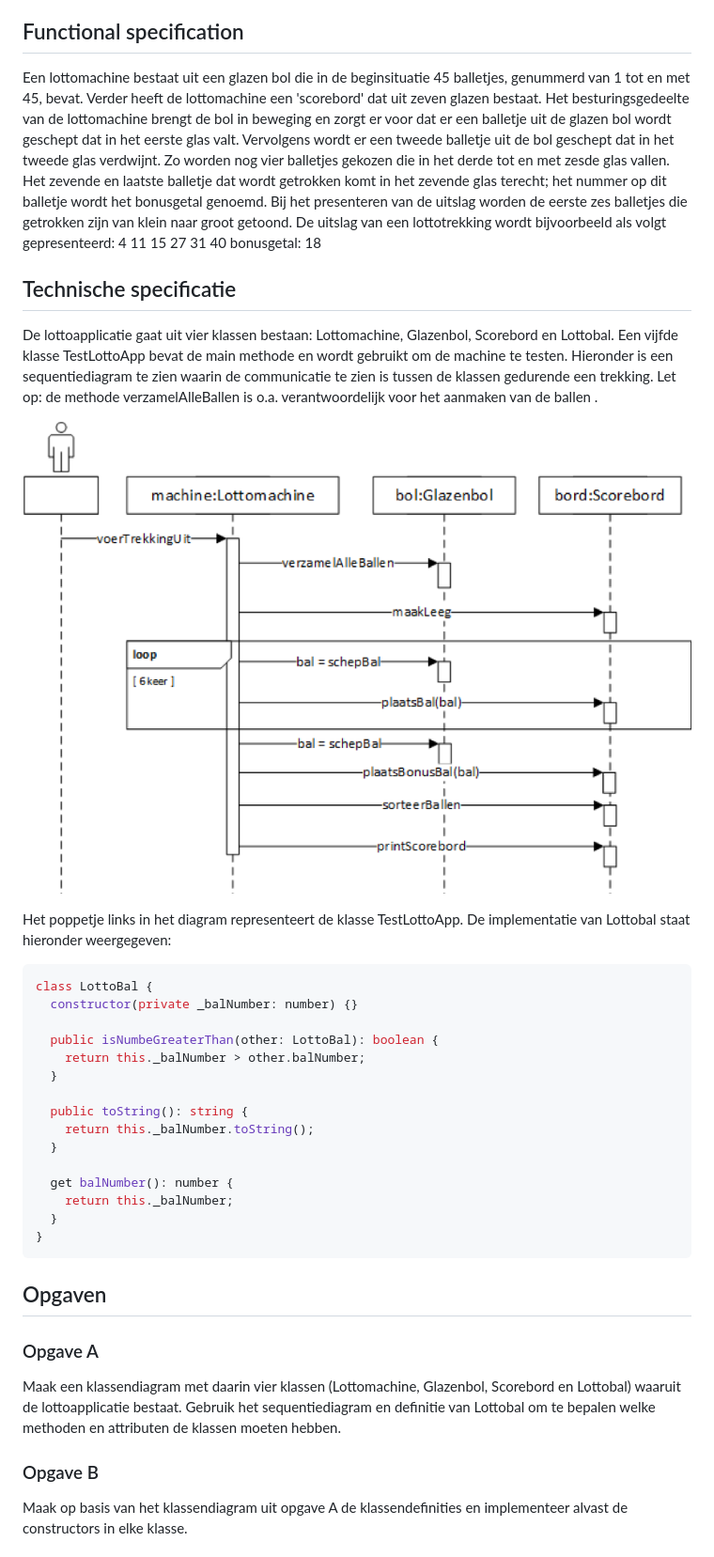
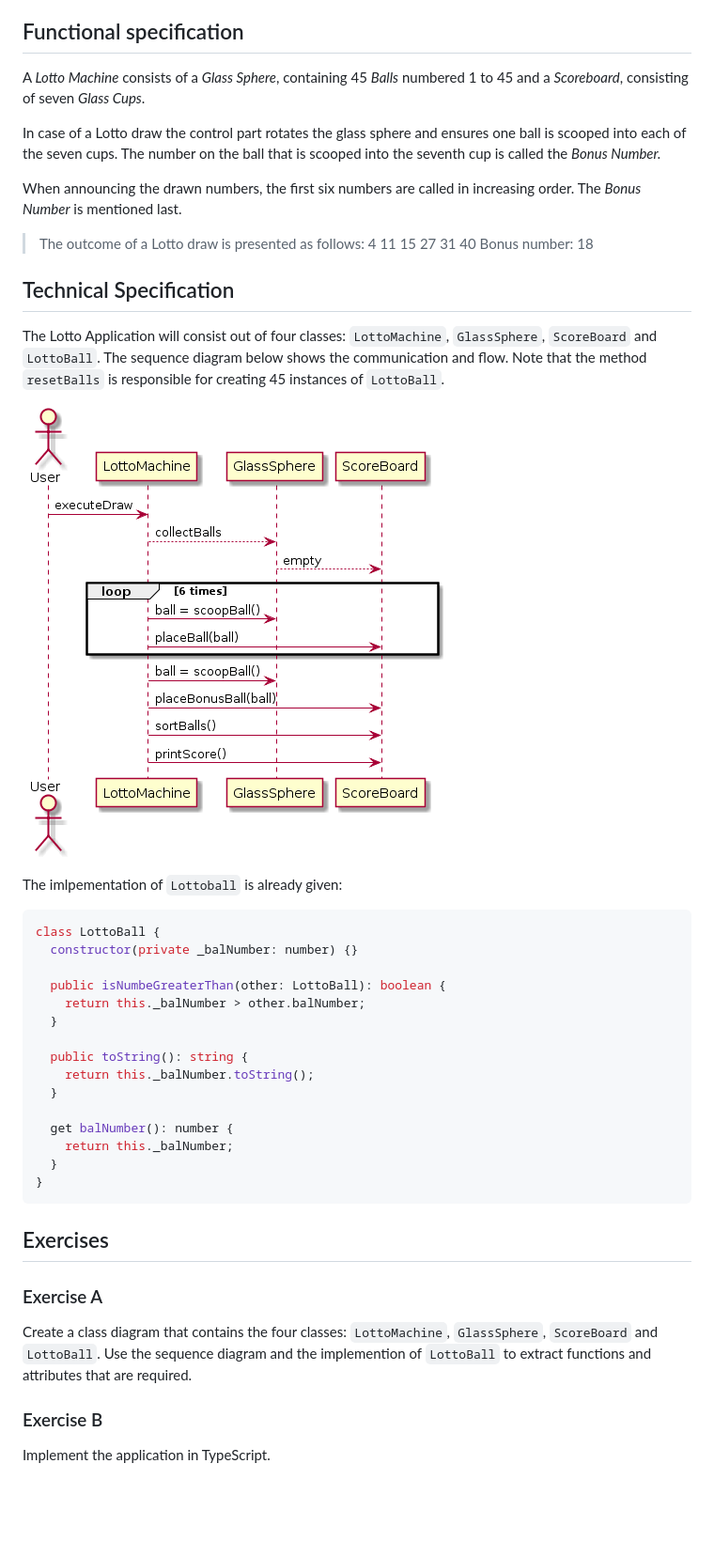
Before and after one commit to HANICA-TAS/lotto-machine, a Markdown page: README.md, the part around the change printed below. Shown: that part at 94% size. GitHub-like rendering; pictures changed too: images/lotto-sequence-diagram.png; blank space fills up the shorter version.

````diff
--- a/README.md
+++ b/README.md
@@ -6,23 +6,30 @@ You'll probably recognize this exercise from OOPD, in which you had to implement
 need to implement it in TypeScript.
 
 ## Functional specification
-Een lottomachine bestaat uit een glazen bol die in de beginsituatie 45 balletjes, genummerd van 1 tot en met 45, bevat. Verder heeft de lottomachine een 'scorebord' dat uit zeven glazen bestaat. Het besturingsgedeelte van de lottomachine brengt de bol in beweging en zorgt er voor dat er een balletje uit de glazen bol wordt geschept dat in het eerste glas valt. Vervolgens wordt er een tweede balletje uit de bol geschept dat in het tweede glas verdwijnt. Zo worden nog vier balletjes gekozen die in het derde tot en met zesde glas vallen. Het zevende en laatste balletje dat wordt getrokken komt in het zevende glas terecht; het nummer op dit balletje wordt het bonusgetal genoemd. Bij het presenteren van de uitslag worden de eerste zes balletjes die getrokken zijn van klein naar groot getoond.
-De uitslag van een lottotrekking wordt bijvoorbeeld als volgt gepresenteerd:   4   11   15   27   31   40   bonusgetal: 18
+A *Lotto Machine* consists of a *Glass Sphere*, containing 45 *Balls* numbered 1 to 45 and a *Scoreboard*, consisting of seven *Glass Cups*.
 
-## Technische specificatie
-De lottoapplicatie gaat uit vier klassen bestaan: Lottomachine, Glazenbol, Scorebord en Lottobal. Een vijfde klasse TestLottoApp bevat de main methode en wordt gebruikt om de machine te testen.
-Hieronder is een sequentiediagram te zien waarin de communicatie te zien is tussen de klassen gedurende een trekking. Let op: de methode verzamelAlleBallen is o.a. verantwoordelijk voor het aanmaken van de ballen .
+In case of a Lotto draw the control part rotates the glass sphere and ensures one ball is scooped into each of the seven cups. The number on the ball that is
+scooped into the seventh cup is called the *Bonus Number.*
+
+When announcing the drawn numbers, the first six numbers are called in increasing order. The *Bonus Number* is mentioned last.
+
+> The outcome of a Lotto draw is presented as follows:    4   11   15   27   31   40   Bonus number: 18
+>
+
+## Technical Specification
+The Lotto Application will consist out of four classes: `LottoMachine`, `GlassSphere`, `ScoreBoard` and `LottoBall`. The sequence
+diagram below shows the communication and flow. Note that the method `resetBalls` is responsible for creating 45 instances of
+`LottoBall`.
 
 ![Sequence Diagram](images/lotto-sequence-diagram.png "E1 Stack trace")
 
-Het poppetje links in het diagram representeert de klasse TestLottoApp.
-De implementatie van Lottobal staat hieronder weergegeven:
+The imlpementation of `Lottoball` is already given:
 
 ```typescript
-class LottoBal {
+class LottoBall {
   constructor(private _balNumber: number) {}
 
-  public isNumbeGreaterThan(other: LottoBal): boolean {
+  public isNumbeGreaterThan(other: LottoBall): boolean {
     return this._balNumber > other.balNumber;
   }
 
@@ -36,11 +43,12 @@ class LottoBal {
 }
 ```
 
-## Opgaven
+## Exercises
 
-### Opgave A
-Maak een klassendiagram met daarin vier klassen (Lottomachine, Glazenbol, Scorebord en Lottobal) waaruit de lottoapplicatie bestaat. Gebruik het sequentiediagram en definitie van Lottobal om te bepalen welke methoden en attributen de klassen moeten hebben.
+### Exercise A
+Create a class diagram that contains the four classes: `LottoMachine`, `GlassSphere`, `ScoreBoard` and `LottoBall`. Use
+the sequence diagram and the implemention of `LottoBall` to extract functions and attributes that are required.
 
-### Opgave B
-Maak op basis van het klassendiagram uit opgave A de klassendefinities en implementeer alvast de constructors in elke klasse.
+### Exercise B
+Implement the application in TypeScript.
 
````
Also changed, not shown: other parts of README.md (+6 -9 lines), 5 other files.
